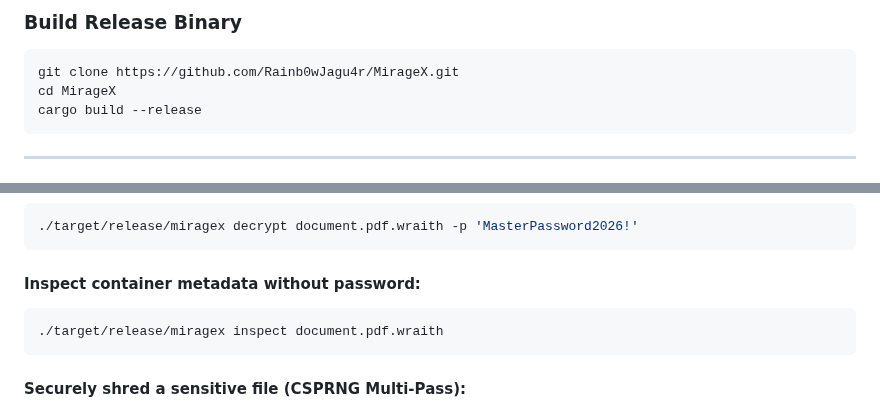
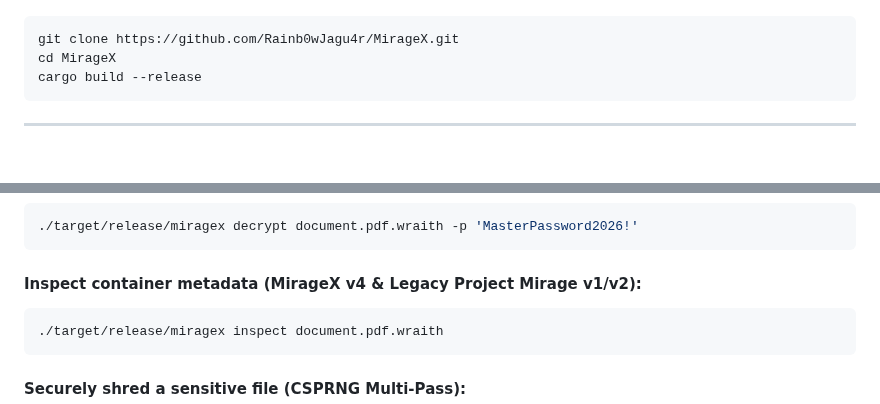
Before and after one commit to Rainb0wJagu4r/MirageX, a Markdown page: README.md, 2 parts joined by grey strips. Drawn GitHub-style.

````diff
--- a/README.md
+++ b/README.md
@@ -59,5 +92,6 @@
 
-### Build Release Binary
+</div>
+
 ```bash
 git clone https://github.com/Rainb0wJagu4r/MirageX.git
 cd MirageX
@@ -86,7 +129,7 @@ cargo run --release
 ./target/release/miragex decrypt document.pdf.wraith -p 'MasterPassword2026!'
 ```
 
-#### Inspect container metadata without password:
+#### Inspect container metadata (MirageX v4 & Legacy Project Mirage v1/v2):
 ```bash
 ./target/release/miragex inspect document.pdf.wraith
 ```
````
Also changed, not shown: other parts of README.md (+108 -35 lines), SECURITY_AUDIT.md (added, +130 -0 lines), assets/logo.png (added).
